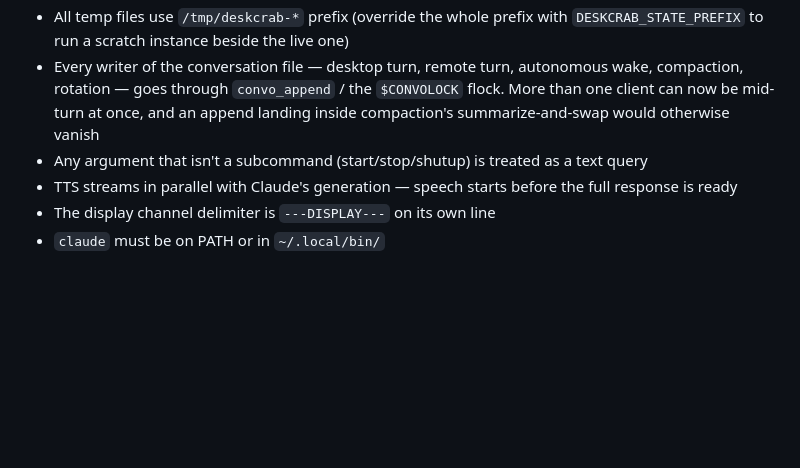
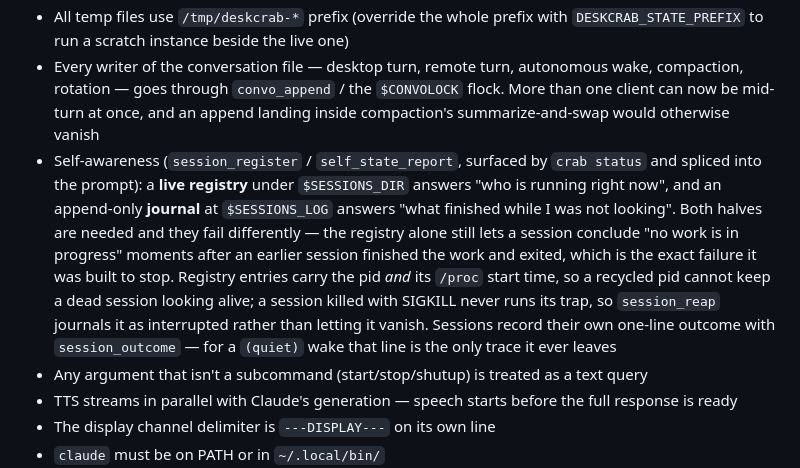
Before and after one commit to TheDiscordian/deskcrab, a Markdown page: CLAUDE.md, the part around the change. Drawn GitHub-style; blank space fills up the shorter version.

Commit message:
Journal finished sessions, not just live ones
The live registry answers "who is running right now". It does not answer the
question that actually went wrong: a session concluded it had done no work
moments after an earlier session finished that work and exited, leaving the
registry empty and honest-looking. An autonomous wake that ends quietly is the
worst case — nothing spoken, nothing displayed, and the conversation may be
compacted away, so no trace survives at all.

Sessions now append to a bounded journal on exit, with a one-line outcome they
record themselves (session_outcome); wakes use their own spoken summary, turns
use the question and the reply. self_state_report grows a "Recently finished"
section, so the prompt carries what happened in the gap as well as what is
happening now.

Also, from testing the above:

- registry entries carry the pid's /proc start time, so a recycled pid cannot
  keep a dead session looking alive
- a session killed with SIGKILL never runs its trap and so never journals
  itself; session_reap now records it as interrupted instead of dropping it
- self_state_report read only three fields of what is now a five-field record,
  printing raw tabs into the prompt
- a timer whose moment has already passed prints placeholder dashes in
  list-timers; those rows were being stitched into sentences that announced
  wakes which were not coming
- the prompt block says the state is a snapshot and points at 'crab status'
  for a live re-check, since sessions start and finish mid-turn

```diff
--- a/CLAUDE.md
+++ b/CLAUDE.md
@@ -32,6 +32,7 @@ A push-to-talk desktop assistant for Linux powered by Claude Code. The assistant
 - `serve.py` is stdlib-only on purpose — no pip, no virtualenv to go stale, it must start on an offline laptop
 - All temp files use `/tmp/deskcrab-*` prefix (override the whole prefix with `DESKCRAB_STATE_PREFIX` to run a scratch instance beside the live one)
 - Every writer of the conversation file — desktop turn, remote turn, autonomous wake, compaction, rotation — goes through `convo_append` / the `$CONVOLOCK` flock. More than one client can now be mid-turn at once, and an append landing inside compaction's summarize-and-swap would otherwise vanish
+- Self-awareness (`session_register` / `self_state_report`, surfaced by `crab status` and spliced into the prompt): a **live registry** under `$SESSIONS_DIR` answers "who is running right now", and an append-only **journal** at `$SESSIONS_LOG` answers "what finished while I was not looking". Both halves are needed and they fail differently — the registry alone still lets a session conclude "no work is in progress" moments after an earlier session finished the work and exited, which is the exact failure it was built to stop. Registry entries carry the pid *and* its `/proc` start time, so a recycled pid cannot keep a dead session looking alive; a session killed with SIGKILL never runs its trap, so `session_reap` journals it as interrupted rather than letting it vanish. Sessions record their own one-line outcome with `session_outcome` — for a `(quiet)` wake that line is the only trace it ever leaves
 - Any argument that isn't a subcommand (start/stop/shutup) is treated as a text query
 - TTS streams in parallel with Claude's generation — speech starts before the full response is ready
 - The display channel delimiter is `---DISPLAY---` on its own line
```
